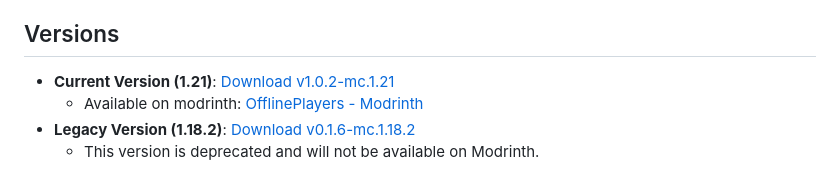
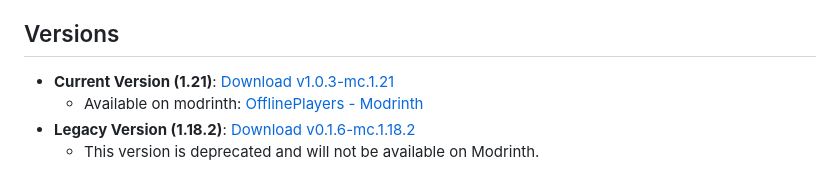
Before and after one commit to TheMisterFish/Fabric_OfflinePlayersReworked, a Markdown page: README.md, the part around the change. Drawn GitHub-style.

Commit message:
quick readme update

```diff
--- a/README.md
+++ b/README.md
@@ -21,7 +21,7 @@ Other dependencies:
 
 ## Versions
 
-- **Current Version (1.21)**: [Download v1.0.2-mc.1.21](https://github.com/lilfish/Fabric_OfflinePlayersReworked/releases/tag/v1.0.2-mc.1.21)
+- **Current Version (1.21)**: [Download v1.0.3-mc.1.21](https://github.com/lilfish/Fabric_OfflinePlayersReworked/releases/tag/v1.0.3-mc.1.21)
     - Available on modrinth: [OfflinePlayers - Modrinth](https://modrinth.com/mod/offlineplayers)
 - **Legacy Version (1.18.2)**: [Download v0.1.6-mc.1.18.2](https://github.com/lilfish/Fabric_OfflinePlayersReworked/releases/tag/v0.1.6-mc.1.18.2)
     - This version is deprecated and will not be available on Modrinth.
```
